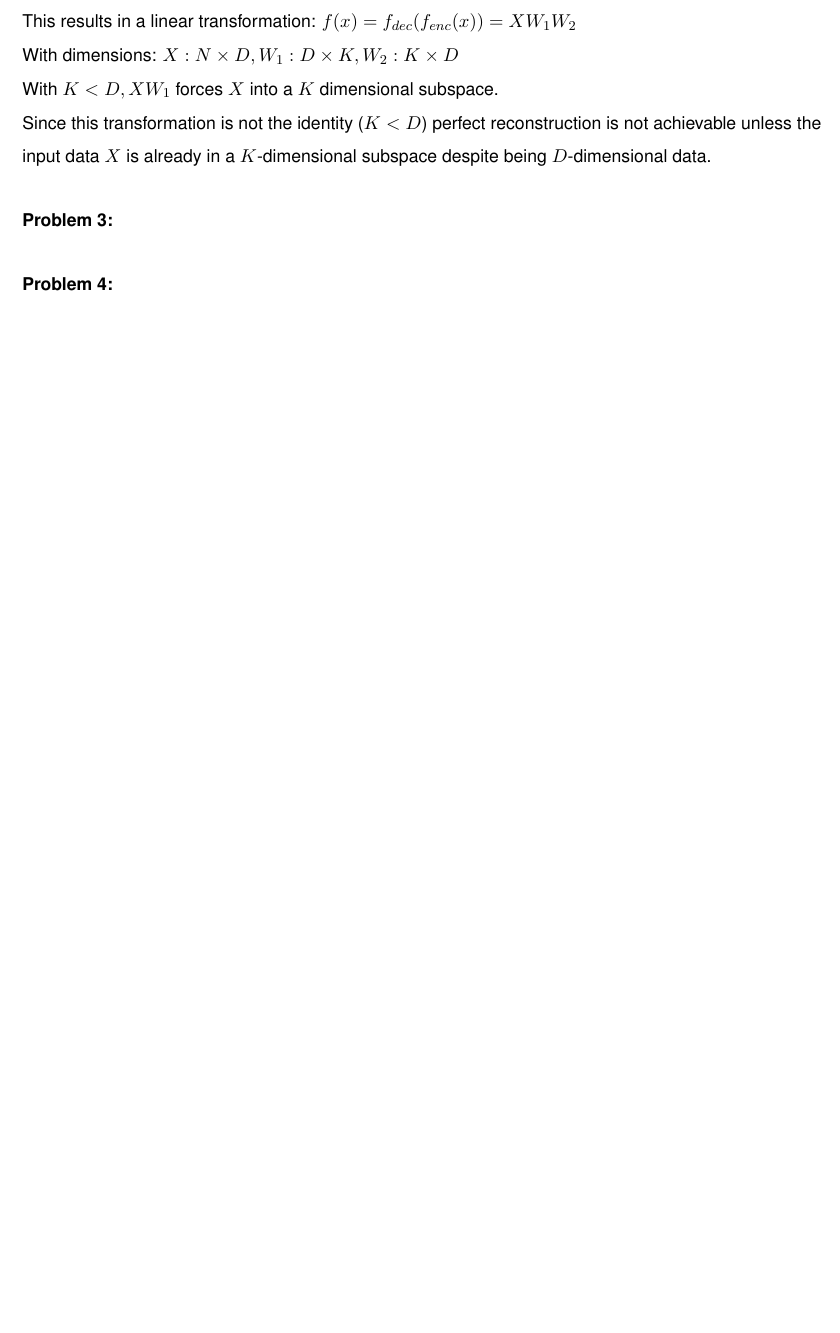
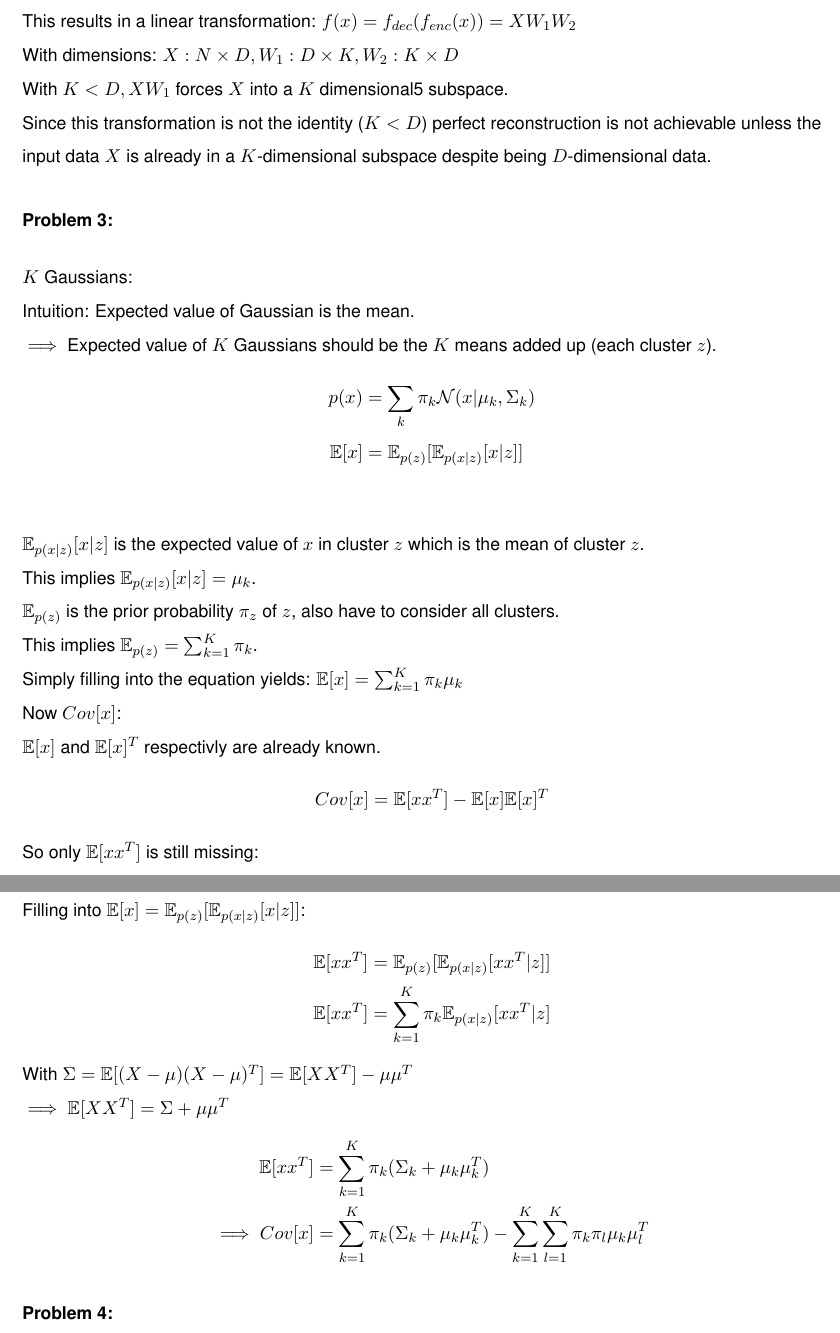
Before and after one commit to MarcelBruckner-TUMProjects/Machine-Learning, a LaTeX problem sheet (exercise_12/exercise.tex): part of page 2 of 3 before the commit and two parts of pages 2 and 3 of 4 after it, the two joined at a grey line, cut so that both start at the same text, the shorter picture padded with empty space. Compiled offline with pdfLaTeX.

Commit message:
Exercise 12: Problem 3 done

```diff
--- a/exercise_12/exercise.tex
+++ b/exercise_12/exercise.tex
@@ -40,15 +40,51 @@ Hidden layer: $K$-dimensional\\
 No biases, activations = identity.\\
 This results in a linear transformation: $f(x) = f_{dec}(f_{enc}(x))= X W_1 W_2$\\
 With dimensions: $X: N \times D, W_1: D \times K, W_2: K \times D$\\
-With $K < D, X W_1$ forces $X$ into a $K$ dimensional subspace.\\
+With $K < D, X W_1$ forces $X$ into a $K$ dimensional5 subspace.\\
 Since this transformation is not the identity ($K < D$) perfect reconstruction is
-not achievable unless the input data $X$ is already in a $K$-dimensional subspace despite being $D$-dimensional data.
-
+not achievable unless the input data $X$ is already in a $K$-dimensional
+subspace despite being $D$-dimensional data.
+\\
 \end{flushleft}
 %
 %
 \Problem{3}
 %
+\begin{flushleft}
+$K$ Gaussians:\\
+Intuition: Expected value of Gaussian is the mean.\\
+$\implies$ Expected value of $K$ Gaussians should be the $K$ means
+added up (each cluster $z$).
+\begin{align*}
+p(x) &= \sum_{k} \pi_k \mathcal{N}(x | \mu_k , \Sigma_k)\\
+\mathbb{E}[x] &= \mathbb{E}_{p(z)} [ \mathbb{E}_{p(x|z)}[x|z]]\\
+\end{align*}
+$\mathbb{E}_{p(x|z)}[x|z]$ is the expected value of $x$ in cluster
+$z$ which is the mean of cluster $z$.\\
+This implies $\mathbb{E}_{p(x|z)}[x|z] = \mu_{k}$.\\
+$\mathbb{E}_{p(z)}$ is the prior probability $\pi_z$ of $z$, also have to consider all clusters.\\
+This implies $\mathbb{E}_{p(z)} = \sum_{k=1}^{K} \pi_{k}$.\\
+Simply filling into the equation yields:
+$\mathbb{E}[x] = \sum_{k=1}^{K} \pi_{k} \mu_k$\\
+Now $Cov[x]$:\\
+$\mathbb{E}[x]$ and $\mathbb{E}[x]^T$ respectivly are already known.
+\begin{align*}
+Cov[x] = \mathbb{E}[xx^T] - \mathbb{E}[x] \mathbb{E}[x]^T
+\end{align*}
+So only $\mathbb{E}[xx^T]$ is still missing:\\
+Filling into $\mathbb{E}[x] = \mathbb{E}_{p(z)} [ \mathbb{E}_{p(x|z)}[x|z]]$:
+\begin{align*}
+\mathbb{E}[xx^T] = \mathbb{E}_{p(z)} [ \mathbb{E}_{p(x|z)}[xx^T|z]]\\
+\mathbb{E}[xx^T] = \sum_{k=1}^{K} \pi_{k} \mathbb{E}_{p(x|z)}[xx^T|z]
+\end{align*}
+With $\Sigma = \mathbb{E}[(X - \mu) (X - \mu)^T] = \mathbb{E}[XX^T] - \mu \mu^T$\\
+$\implies \mathbb{E}[XX^T] = \Sigma + \mu \mu^T$
+\begin{align*}
+\mathbb{E}[xx^T] &= \sum_{k=1}^{K} \pi_{k} (\Sigma_k + \mu_k \mu_k^T)\\
+\implies Cov[x] &= \sum_{k=1}^{K} \pi_{k} (\Sigma_k + \mu_k \mu_k^T) -
+\sum_{k=1}^K \sum_{l=1}^K \pi_k \pi_l \mu_k \mu_l^T
+\end{align*}
+\end{flushleft}
 %
 %
 \Problem{4}
```
Also changed, not shown: exercise_12/exercise.pdf.
